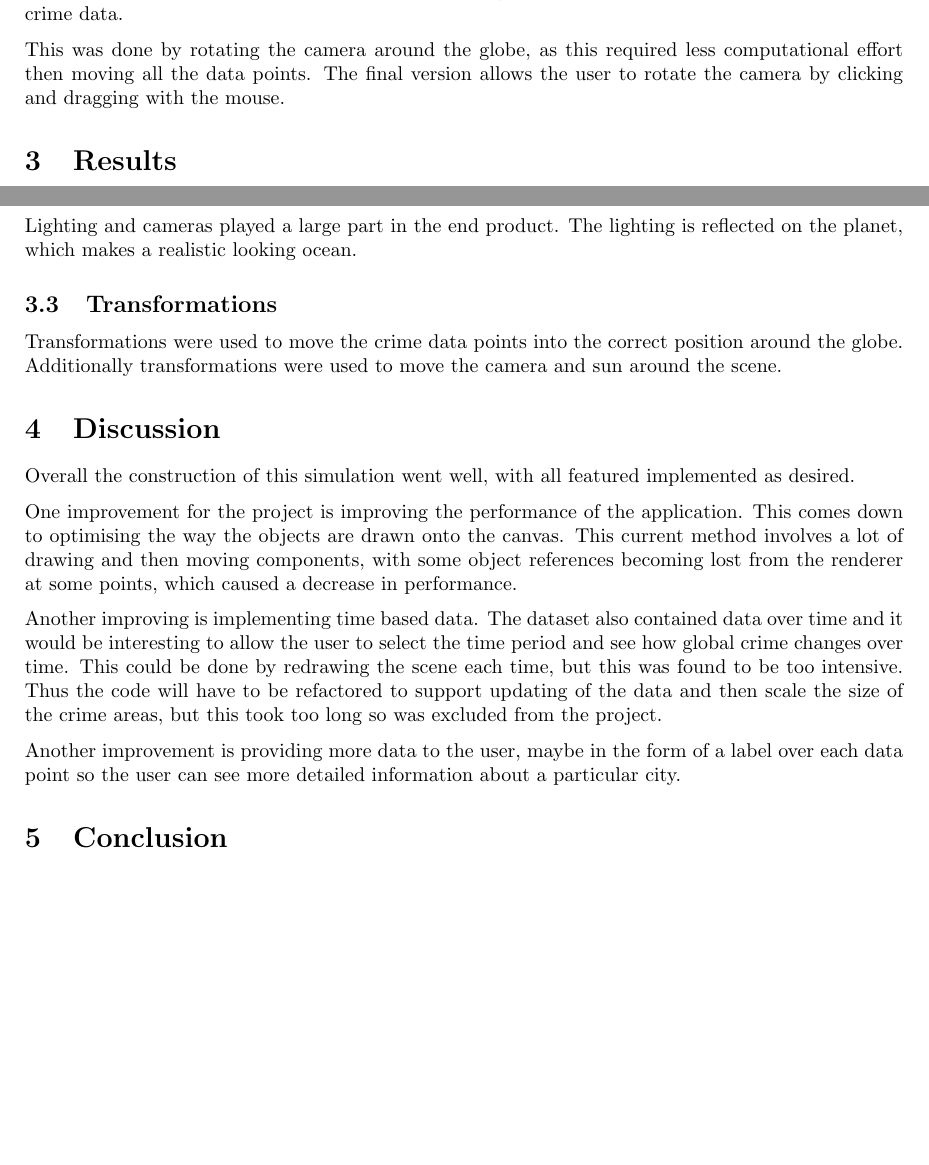
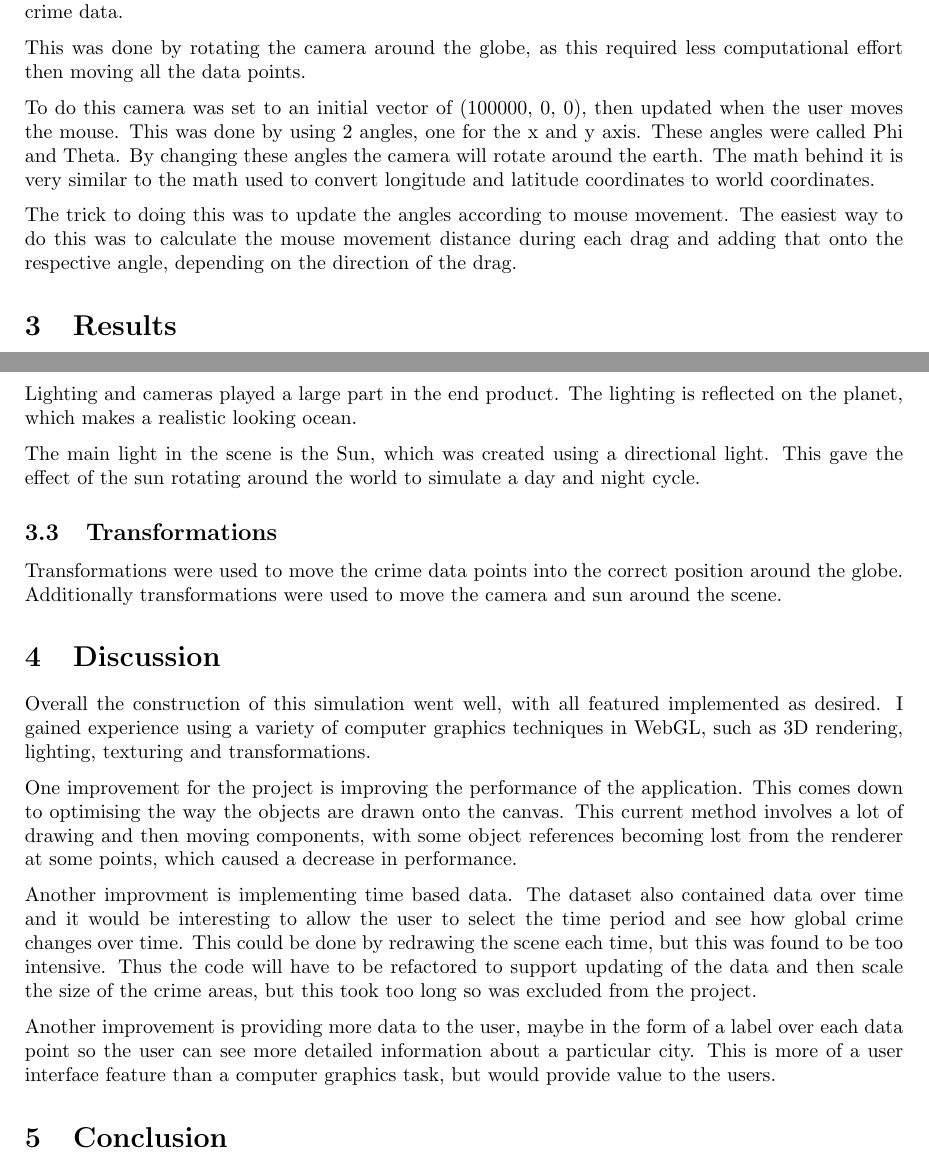
Before and after one commit to r-portas/cosc3000, a LaTeX problem sheet (assignment2/report/report.tex): two parts of pages 9 and 10 of 11 before the commit and two parts of pages 10 and 11 of 12 after it, joined at a grey line, cut so that both start at the same text, the shorter picture padded with empty space. Compiled offline with pdfLaTeX.

Commit message:
Worked on assignment

```diff
--- a/assignment2/report/report.tex
+++ b/assignment2/report/report.tex
@@ -380,7 +394,19 @@ to allow the user to rotate to see all the crime data.
 
 This was done by rotating the camera around the globe,
 as this required less computational effort then moving all the data points.
-The final version allows the user to rotate the camera by clicking and dragging with the mouse.
+
+To do this camera was set to an initial vector of (100000, 0, 0),
+then updated when the user moves the mouse.
+This was done by using 2 angles, one for the x and y axis.
+These angles were called Phi and Theta.
+By changing these angles the camera will rotate around the earth.
+The math behind it is very similar to the math used to convert longitude
+and latitude coordinates to world coordinates.
+
+The trick to doing this was to update the angles according to mouse movement.
+The easiest way to do this was to calculate the mouse movement distance during
+each drag and adding that onto the respective angle, depending on the direction of the drag.
+
 
 \section{Results}
 
@@ -404,6 +430,9 @@ These provided a more realistic representation of the Earth.
 Lighting and cameras played a large part in the end product.
 The lighting is reflected on the planet, which makes a realistic looking ocean.
 
+The main light in the scene is the Sun, which was created using a directional light.
+This gave the effect of the sun rotating around the world to simulate a day and night cycle.
+
 \subsection{Transformations}
 
 Transformations were used to move the crime data points into the correct position around the globe.
@@ -413,6 +442,8 @@ Additionally transformations were used to move the camera and sun around the sce
 
 Overall the construction of this simulation went well,
 with all featured implemented as desired.
+I gained experience using a variety of computer graphics techniques in WebGL,
+such as 3D rendering, lighting, texturing and transformations.
 
 One improvement for the project is improving the performance of the application.
 This comes down to optimising the way the objects are drawn onto the canvas.
@@ -420,7 +451,7 @@ This current method involves a lot of drawing and then moving components, with
 some object references becoming lost from the renderer at some points, which
 caused a decrease in performance.
 
-Another improving is implementing time based data.
+Another improvment is implementing time based data.
 The dataset also contained data over time and it would be
 interesting to allow the user to select the time period and see how global crime changes over time.
 This could be done by redrawing the scene each time, but this was found to be too intensive.
@@ -429,6 +460,8 @@ of the crime areas, but this took too long so was excluded from the project.
 
 Another improvement is providing more data to the user, maybe in the form of a label over each
 data point so the user can see more detailed information about a particular city.
+This is more of a user interface feature than a computer graphics task, but would
+provide value to the users.
 
 \section{Conclusion}
 
```
Also changed, not shown: assignment2/report/bibliography.bib (added, +3 -0 lines), assignment2/report/report.bbl (added), assignment2/report/report.pdf, assignment2/report/report.tex (27 more changed lines), 3 other files.
